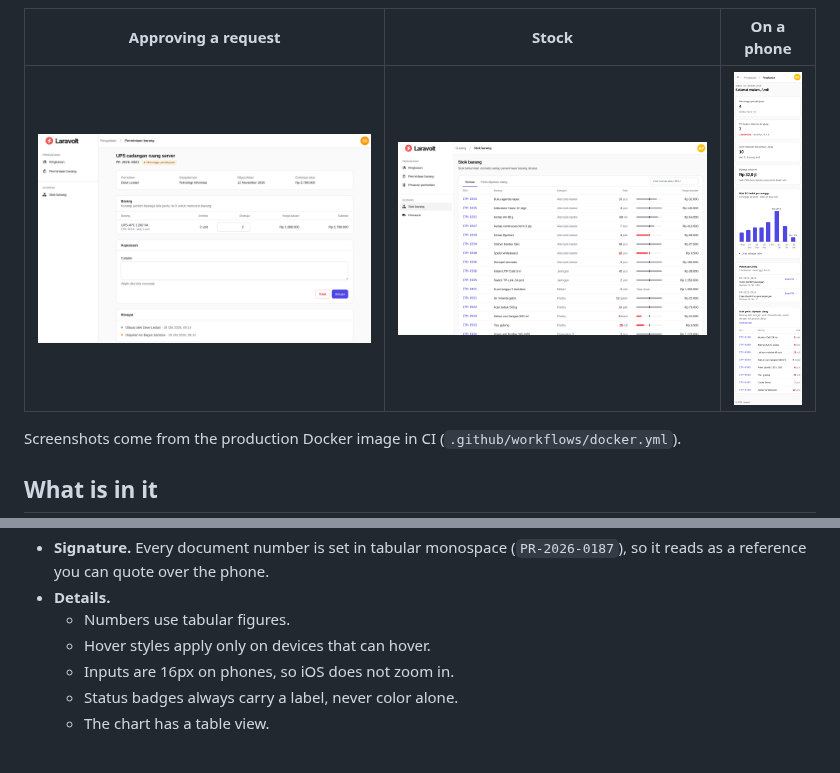
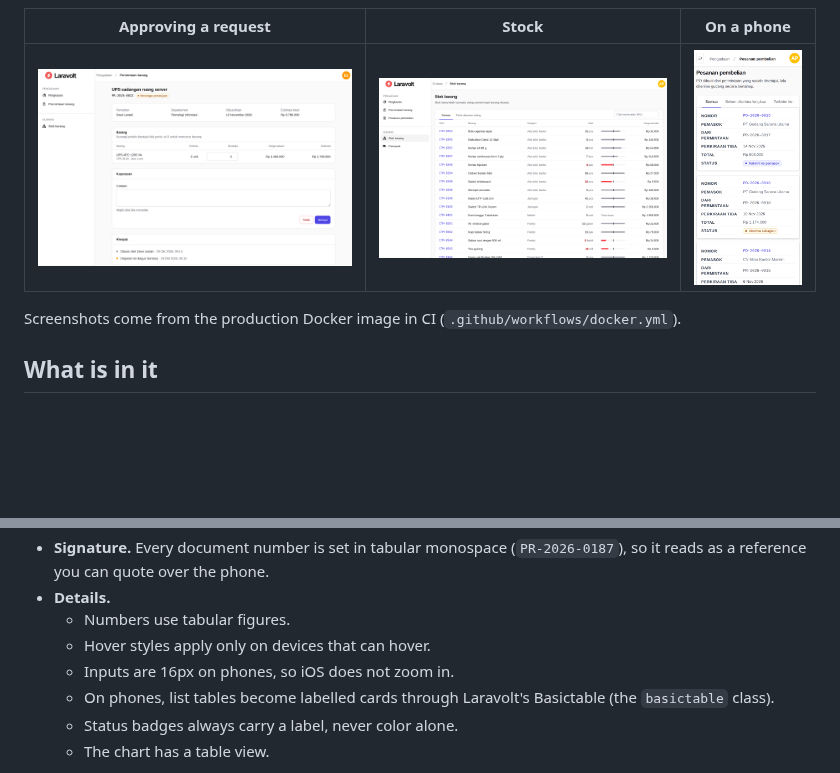
Before and after one commit to laravolt/voltprocure, a Markdown page: README.md, 2 parts joined by grey strips. Rendered like a GitHub page; pictures changed too: docs/screenshots/dashboard-phone.png (deleted), docs/screenshots/orders-phone.png (added); blank space fills up the shorter version.

Commit message:
docs(readme): show the phone card view (#6)
Replace the full-page dashboard phone shot, taken before tables became
cards, with purchase orders at 390px from the image CI on Laravolt 8.2.3.
Mention Basictable in the design notes.


Claude-Session: https://claude.ai/code/session_016ZbncuSxCGasuegYpQe3AV

Co-authored-by: Claude Opus 5.5 <noreply@anthropic.com>

```diff
--- a/README.md
+++ b/README.md
@@ -17,7 +17,7 @@ flowchart LR
 
 | Approving a request | Stock | On a phone |
 |---|---|---|
-| ![A manager approves a purchase request line by line](docs/screenshots/approval.png) | ![Stock list with reorder-point bars](docs/screenshots/stock.png) | ![The dashboard at 390px wide](docs/screenshots/dashboard-phone.png) |
+| ![A manager approves a purchase request line by line](docs/screenshots/approval.png) | ![Stock list with reorder-point bars](docs/screenshots/stock.png) | ![Purchase orders at 390px wide, each row a card with its status badge](docs/screenshots/orders-phone.png) |
 
 Screenshots come from the production Docker image in CI (`.github/workflows/docker.yml`).
 
@@ -98,6 +98,7 @@ The interface follows one direction, **"meja kerja rapi"** (a tidy desk): tidy,
   - Numbers use tabular figures.
   - Hover styles apply only on devices that can hover.
   - Inputs are 16px on phones, so iOS does not zoom in.
+  - On phones, list tables become labelled cards through Laravolt's Basictable (the `basictable` class).
   - Status badges always carry a label, never color alone.
   - The chart has a table view.
 
```
